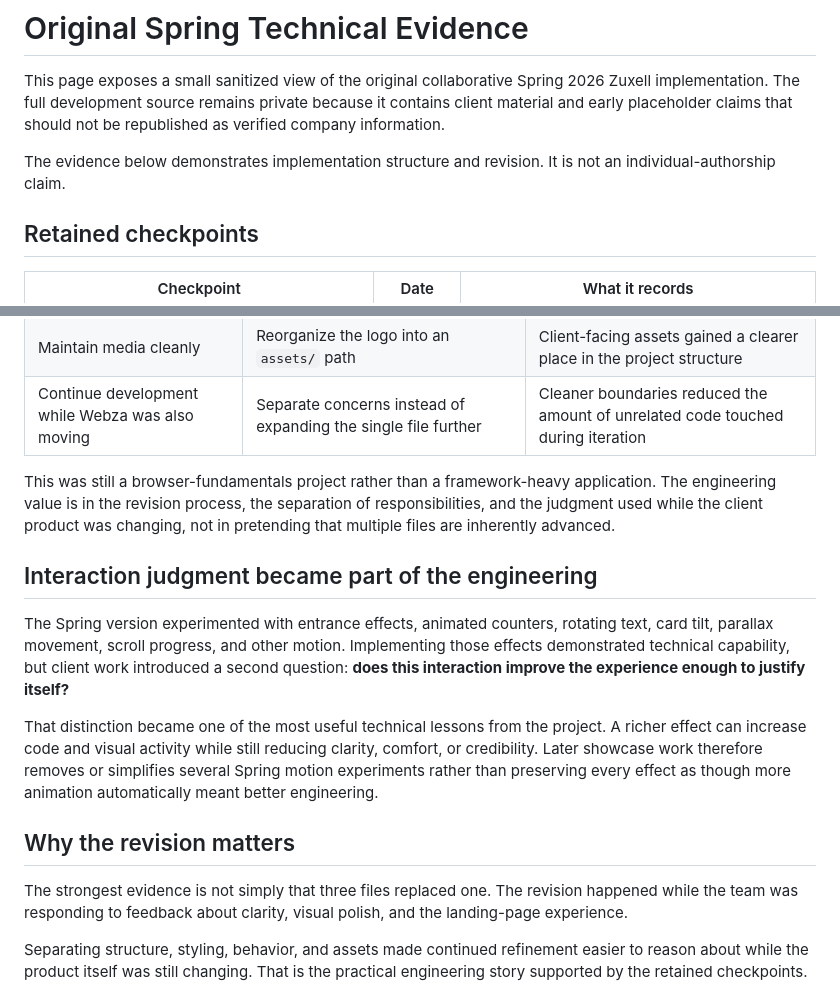
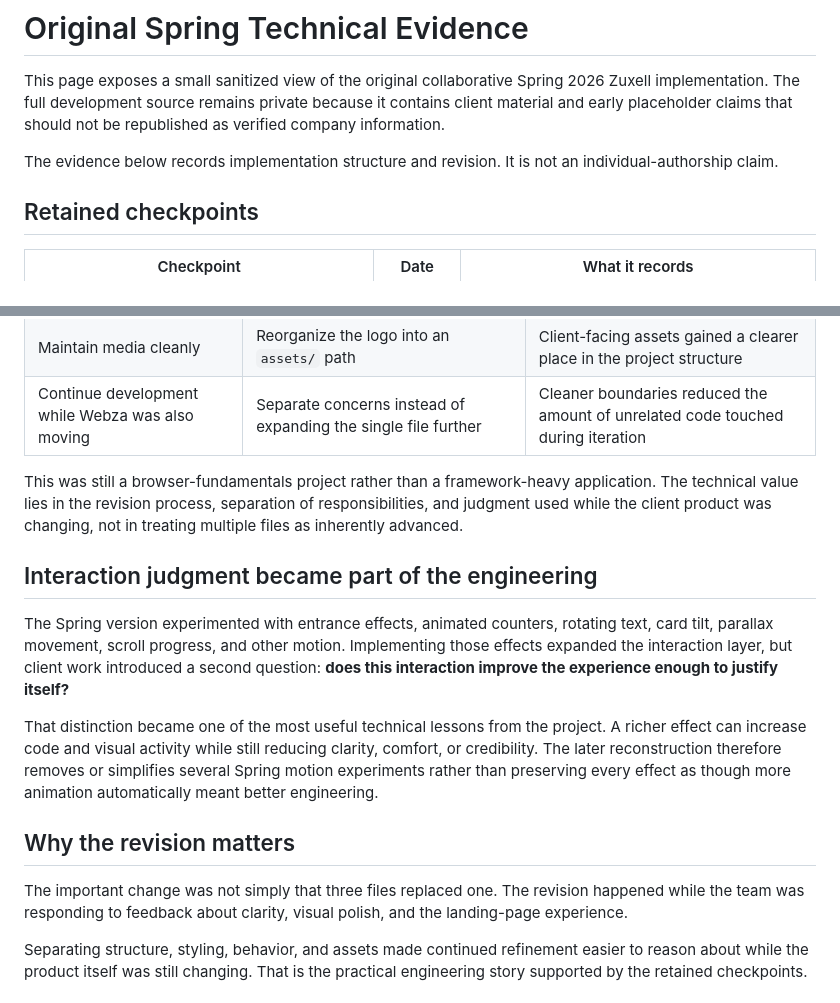
Before and after one commit to kzhu37/Webza-ZuxellTechnologiesWebsite-Portfolio, a Markdown page: docs/ORIGINAL_TECHNICAL_EVIDENCE.md, 2 parts joined by grey strips. GitHub-like rendering.

Commit message:
Refine technical evidence framing

```diff
--- a/docs/ORIGINAL_TECHNICAL_EVIDENCE.md
+++ b/docs/ORIGINAL_TECHNICAL_EVIDENCE.md
@@ -2,7 +2,7 @@
 
 This page exposes a small sanitized view of the original collaborative Spring 2026 Zuxell implementation. The full development source remains private because it contains client material and early placeholder claims that should not be republished as verified company information.
 
-The evidence below demonstrates implementation structure and revision. It is not an individual-authorship claim.
+The evidence below records implementation structure and revision. It is not an individual-authorship claim.
 
 ## Retained checkpoints
 
@@ -87,17 +87,17 @@ The retained journal and presentation materials preserve three main post-break f
 | Maintain media cleanly | Reorganize the logo into an `assets/` path | Client-facing assets gained a clearer place in the project structure |
 | Continue development while Webza was also moving | Separate concerns instead of expanding the single file further | Cleaner boundaries reduced the amount of unrelated code touched during iteration |
 
-This was still a browser-fundamentals project rather than a framework-heavy application. The engineering value is in the revision process, the separation of responsibilities, and the judgment used while the client product was changing, not in pretending that multiple files are inherently advanced.
+This was still a browser-fundamentals project rather than a framework-heavy application. The technical value lies in the revision process, separation of responsibilities, and judgment used while the client product was changing, not in treating multiple files as inherently advanced.
 
 ## Interaction judgment became part of the engineering
 
-The Spring version experimented with entrance effects, animated counters, rotating text, card tilt, parallax movement, scroll progress, and other motion. Implementing those effects demonstrated technical capability, but client work introduced a second question: **does this interaction improve the experience enough to justify itself?**
+The Spring version experimented with entrance effects, animated counters, rotating text, card tilt, parallax movement, scroll progress, and other motion. Implementing those effects expanded the interaction layer, but client work introduced a second question: **does this interaction improve the experience enough to justify itself?**
 
-That distinction became one of the most useful technical lessons from the project. A richer effect can increase code and visual activity while still reducing clarity, comfort, or credibility. Later showcase work therefore removes or simplifies several Spring motion experiments rather than preserving every effect as though more animation automatically meant better engineering.
+That distinction became one of the most useful technical lessons from the project. A richer effect can increase code and visual activity while still reducing clarity, comfort, or credibility. The later reconstruction therefore removes or simplifies several Spring motion experiments rather than preserving every effect as though more animation automatically meant better engineering.
 
 ## Why the revision matters
 
-The strongest evidence is not simply that three files replaced one. The revision happened while the team was responding to feedback about clarity, visual polish, and the landing-page experience.
+The important change was not simply that three files replaced one. The revision happened while the team was responding to feedback about clarity, visual polish, and the landing-page experience.
 
 Separating structure, styling, behavior, and assets made continued refinement easier to reason about while the product itself was still changing. That is the practical engineering story supported by the retained checkpoints.
 
```
